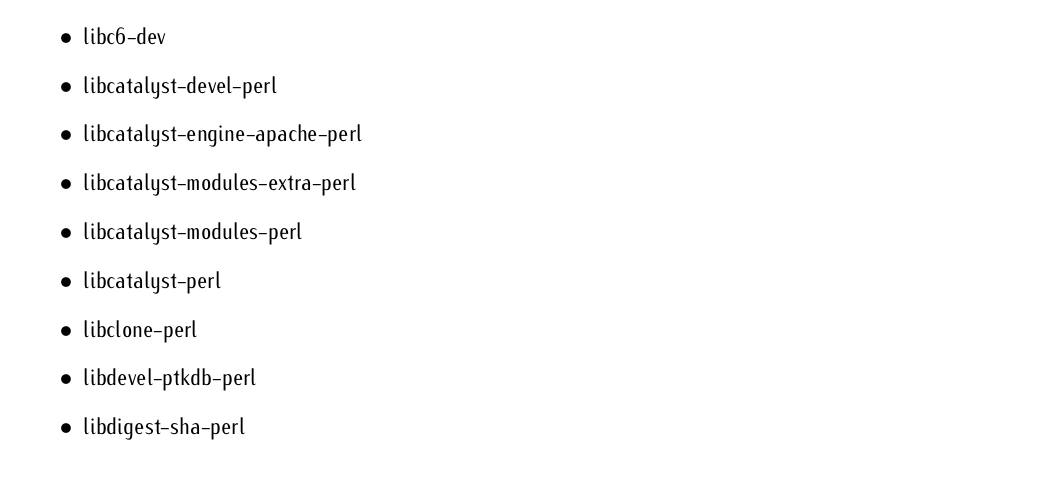
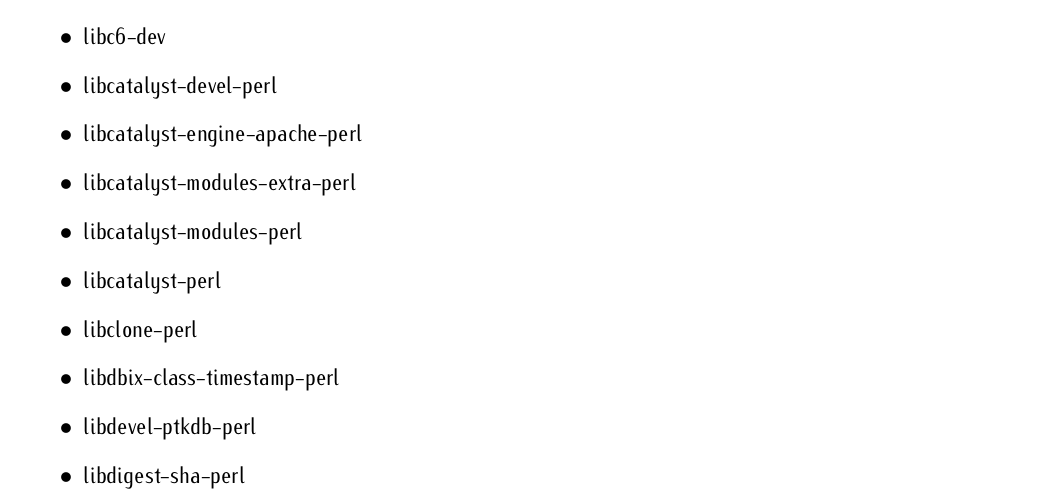
Before and after one commit to HugoCornelis/heterarch, a LaTeX document (installation-ubuntu-precise/installation-ubuntu-precise.tex): part of page 2 of 6, cut so that both start at the same text. Compiled offline with pdfLaTeX.

Commit message:
1. Updated installation-ubuntu-precise.

```diff
--- a/installation-ubuntu-precise/installation-ubuntu-precise.tex
+++ b/installation-ubuntu-precise/installation-ubuntu-precise.tex
@@ -105,6 +105,7 @@ Install the following packages using the Start Menu.  Type
   \item libcatalyst-modules-perl
   \item libcatalyst-perl
   \item libclone-perl
+  \item libdbix-class-timestamp-perl
   \item libdevel-ptkdb-perl
   \item libdigest-sha-perl
   \item libexpect-perl
```
